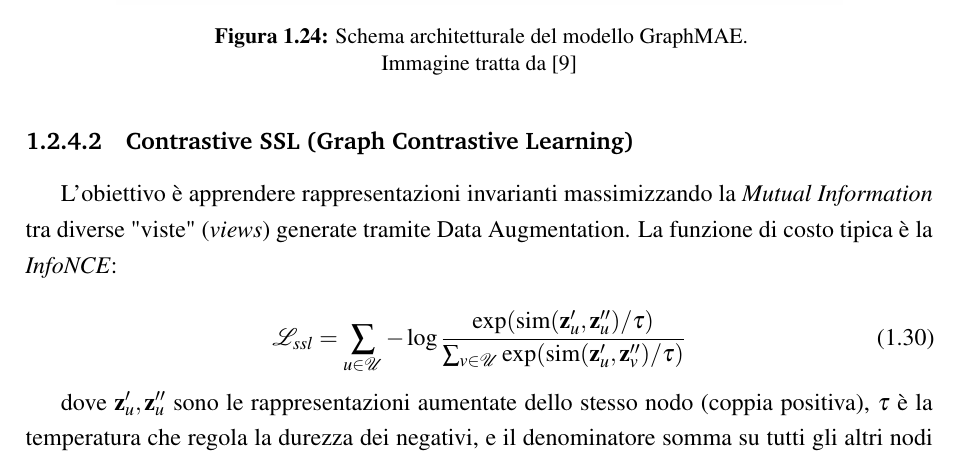
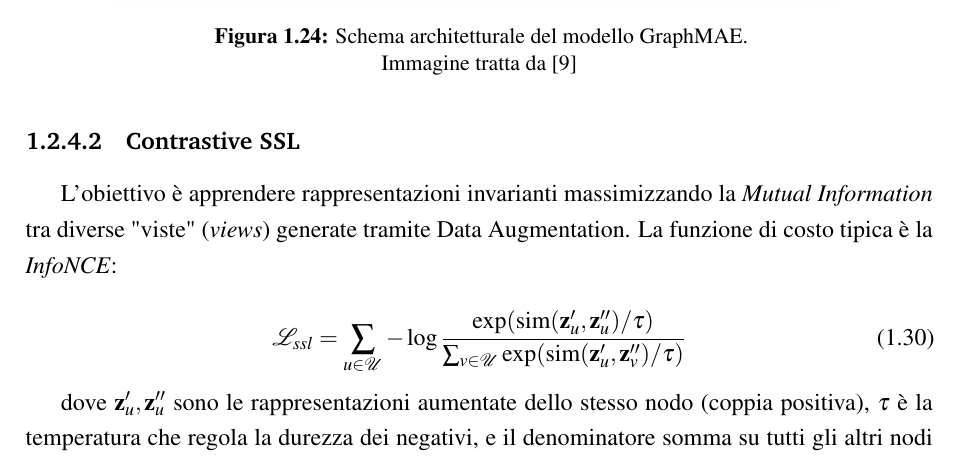
Before and after one commit to Breqker/Tesi_, a LaTeX document (template-tesi-magistrale/tesi.tex, which reads template-tesi-magistrale/capitoli/ch1.tex): part of page 48 of 66, cut so that both start at the same text. Compiled offline with pdfLaTeX.

Commit message:
riscritto titolo subsubsection contrastive ssl

```diff
--- a/template-tesi-magistrale/capitoli/ch1.tex
+++ b/template-tesi-magistrale/capitoli/ch1.tex
@@ -816,7 +816,7 @@ Un aspetto cruciale di GraphMAE è l'uso della funzione di perdita \textit{Scale
     \label{fig:graphMAE_rs}
 \end{figure}
 
-\subsubsection{Contrastive SSL (Graph Contrastive Learning)}
+\subsubsection{Contrastive SSL}
 
 L'obiettivo è apprendere rappresentazioni invarianti massimizzando la \textit{Mutual Information} tra diverse "viste" (\textit{views}) generate tramite Data Augmentation. La funzione di costo tipica è la \textit{InfoNCE}:
 
```
Also changed, not shown: 6 other files.
